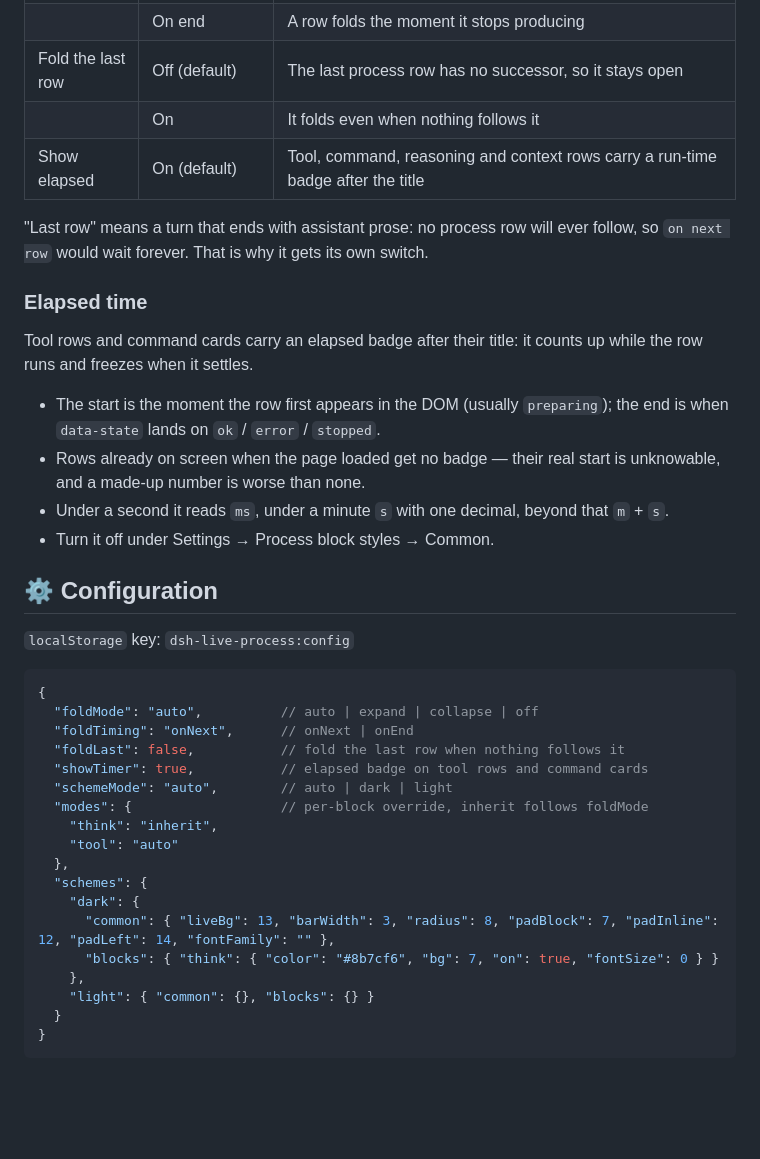
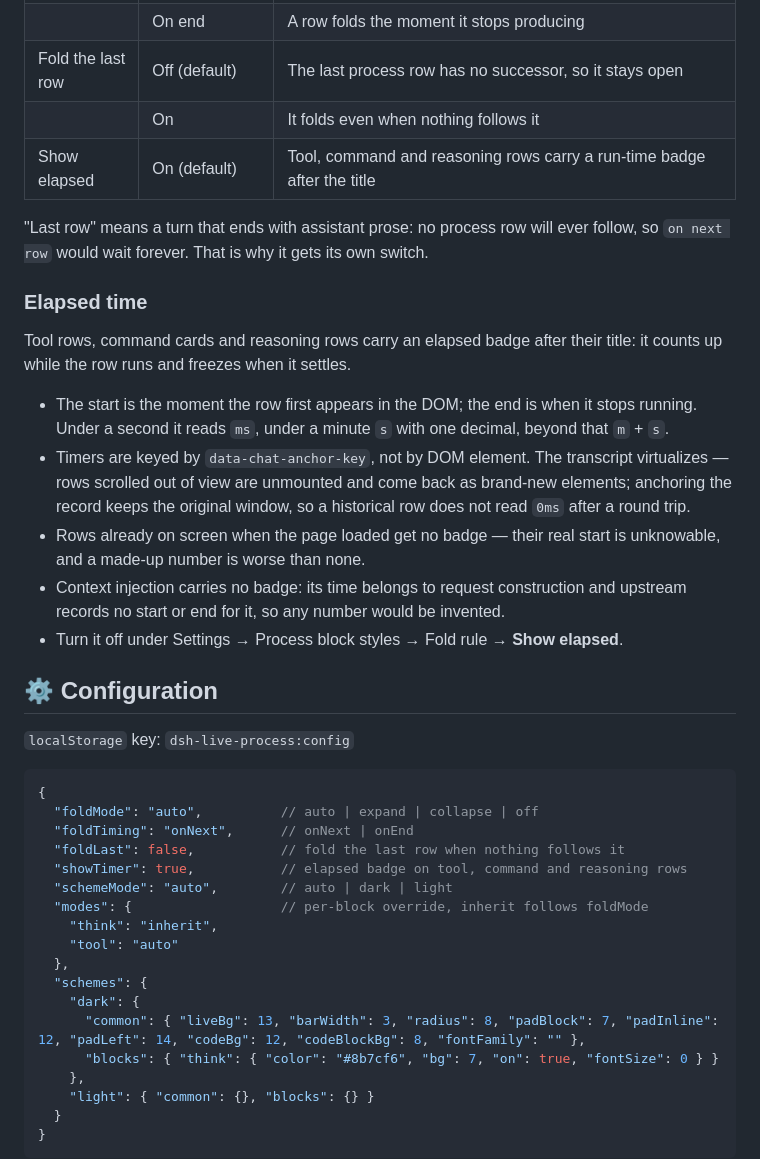
Before and after one commit to cstcood/dsh-live-process, a Markdown page: README.en.md, the part around one of its changes. Drawn GitHub-style; blank space fills up the shorter version.

```diff
--- a/README.en.md
+++ b/README.en.md
@@ -134,18 +135,19 @@ Under the `auto` mode, when a finished row folds is decided by two settings:
 | | On end | A row folds the moment it stops producing |
 | Fold the last row | Off (default) | The last process row has no successor, so it stays open |
 | | On | It folds even when nothing follows it |
-| Show elapsed | On (default) | Tool, command, reasoning and context rows carry a run-time badge after the title |
+| Show elapsed | On (default) | Tool, command and reasoning rows carry a run-time badge after the title |
 
 "Last row" means a turn that ends with assistant prose: no process row will ever follow, so `on next row` would wait forever. That is why it gets its own switch.
 
 ### Elapsed time
 
-Tool rows and command cards carry an elapsed badge after their title: it counts up while the row runs and freezes when it settles.
+Tool rows, command cards and reasoning rows carry an elapsed badge after their title: it counts up while the row runs and freezes when it settles.
 
-- The start is the moment the row first appears in the DOM (usually `preparing`); the end is when `data-state` lands on `ok` / `error` / `stopped`.
+- The start is the moment the row first appears in the DOM; the end is when it stops running. Under a second it reads `ms`, under a minute `s` with one decimal, beyond that `m` + `s`.
+- Timers are keyed by `data-chat-anchor-key`, not by DOM element. The transcript virtualizes — rows scrolled out of view are unmounted and come back as brand-new elements; anchoring the record keeps the original window, so a historical row does not read `0ms` after a round trip.
 - Rows already on screen when the page loaded get no badge — their real start is unknowable, and a made-up number is worse than none.
-- Under a second it reads `ms`, under a minute `s` with one decimal, beyond that `m` + `s`.
-- Turn it off under Settings → Process block styles → Common.
+- Context injection carries no badge: its time belongs to request construction and upstream records no start or end for it, so any number would be invented.
+- Turn it off under Settings → Process block styles → Fold rule → **Show elapsed**.
 
 ## ⚙️ Configuration
 
@@ -156,7 +158,7 @@ Tool rows and command cards carry an elapsed badge after their title: it counts
   "foldMode": "auto",          // auto | expand | collapse | off
   "foldTiming": "onNext",      // onNext | onEnd
   "foldLast": false,           // fold the last row when nothing follows it
-  "showTimer": true,           // elapsed badge on tool rows and command cards
+  "showTimer": true,           // elapsed badge on tool, command and reasoning rows
   "schemeMode": "auto",        // auto | dark | light
   "modes": {                   // per-block override, inherit follows foldMode
     "think": "inherit",
@@ -164,7 +166,7 @@ Tool rows and command cards carry an elapsed badge after their title: it counts
   },
   "schemes": {
     "dark": {
-      "common": { "liveBg": 13, "barWidth": 3, "radius": 8, "padBlock": 7, "padInline": 12, "padLeft": 14, "fontFamily": "" },
+      "common": { "liveBg": 13, "barWidth": 3, "radius": 8, "padBlock": 7, "padInline": 12, "padLeft": 14, "codeBg": 12, "codeBlockBg": 8, "fontFamily": "" },
       "blocks": { "think": { "color": "#8b7cf6", "bg": 7, "on": true, "fontSize": 0 } }
     },
     "light": { "common": {}, "blocks": {} }
```
Also changed, not shown: other parts of README.en.md (+9 -7 lines), CHANGELOG.md (+10 -0 lines), README.md (+15 -12 lines), docs/screenshots/settings.png, docs/screenshots/transcript-dark.png, docs/screenshots/transcript-light.png, 10 other files.
